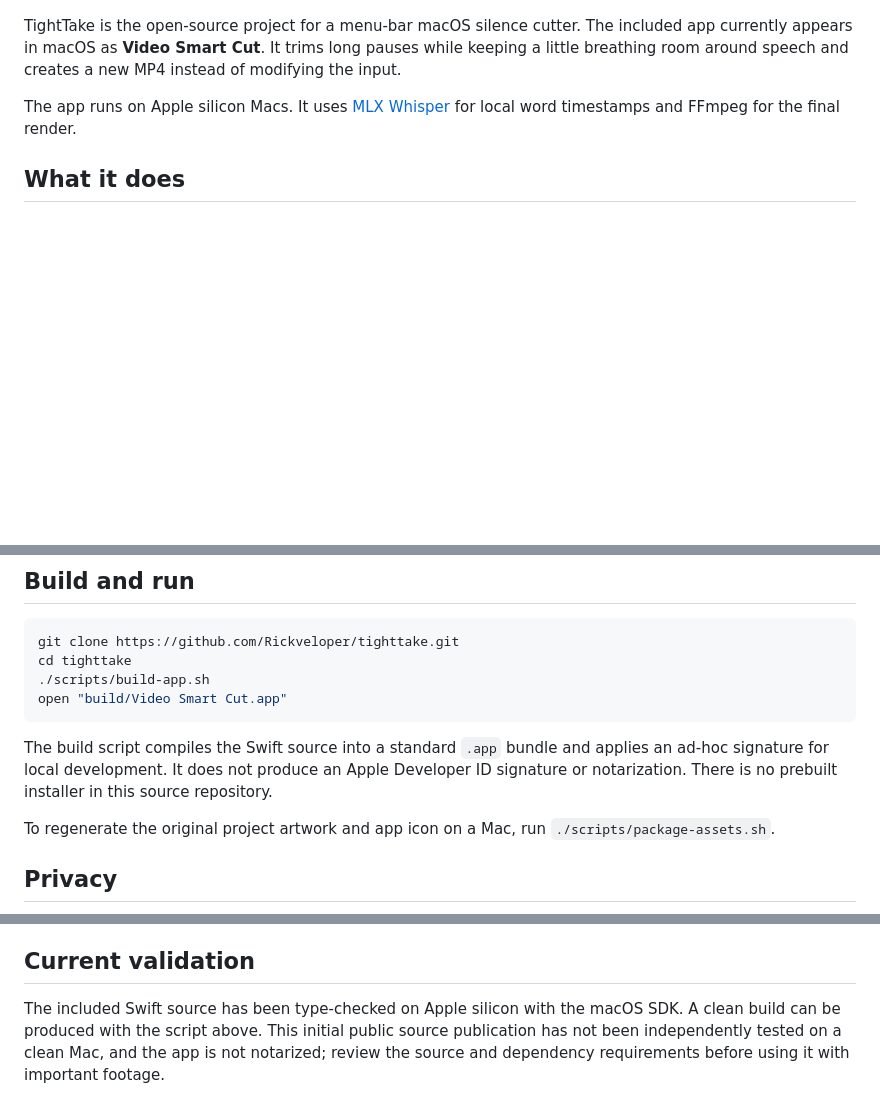
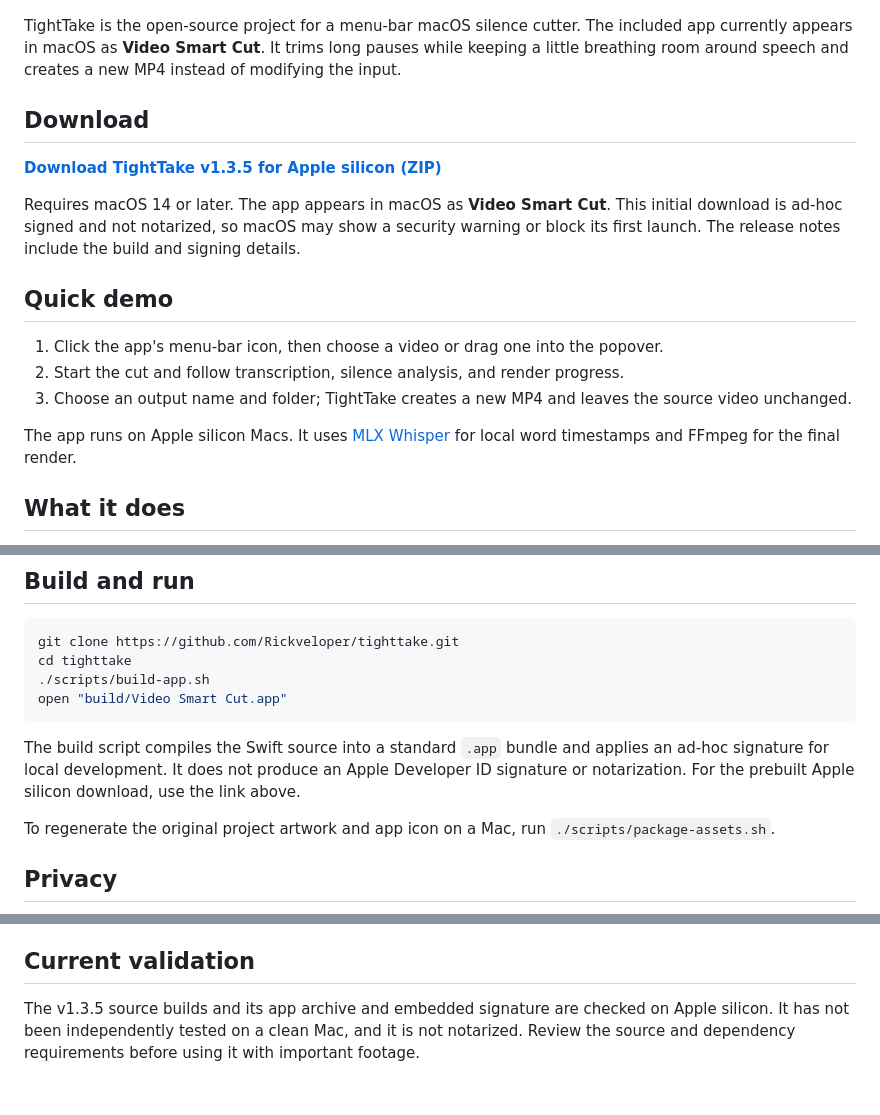
Before and after one commit to Rickveloper/TightTake, a Markdown page: README.md, 3 parts joined by grey strips. Drawn GitHub-style; blank space fills up the shorter version.

Commit message:
docs: add download and quick demo

````diff
--- a/README.md
+++ b/README.md
@@ -3,6 +3,18 @@
 ![TightTake — local-first silence editing for macOS](assets/repository-banner.png)
 
 TightTake is the open-source project for a menu-bar macOS silence cutter. The included app currently appears in macOS as **Video Smart Cut**. It trims long pauses while keeping a little breathing room around speech and creates a new MP4 instead of modifying the input.
+
+## Download
+
+[**Download TightTake v1.3.5 for Apple silicon (ZIP)**](https://github.com/Rickveloper/TightTake/releases/latest/download/TightTake-macOS-arm64.zip)
+
+Requires macOS 14 or later. The app appears in macOS as **Video Smart Cut**. This initial download is ad-hoc signed and not notarized, so macOS may show a security warning or block its first launch. The release notes include the build and signing details.
+
+## Quick demo
+
+1. Click the app's menu-bar icon, then choose a video or drag one into the popover.
+2. Start the cut and follow transcription, silence analysis, and render progress.
+3. Choose an output name and folder; TightTake creates a new MP4 and leaves the source video unchanged.
 
 The app runs on Apple silicon Macs. It uses [MLX Whisper](https://github.com/ml-explore/mlx-examples/tree/main/whisper) for local word timestamps and FFmpeg for the final render.
 
@@ -43,7 +55,7 @@ cd tighttake
 open "build/Video Smart Cut.app"
 ```
 
-The build script compiles the Swift source into a standard `.app` bundle and applies an ad-hoc signature for local development. It does not produce an Apple Developer ID signature or notarization. There is no prebuilt installer in this source repository.
+The build script compiles the Swift source into a standard `.app` bundle and applies an ad-hoc signature for local development. It does not produce an Apple Developer ID signature or notarization. For the prebuilt Apple silicon download, use the link above.
 
 To regenerate the original project artwork and app icon on a Mac, run `./scripts/package-assets.sh`.
 
@@ -59,4 +71,4 @@ This project is distributed under the MIT License. Third-party tools and model f
 
 ## Current validation
 
-The included Swift source has been type-checked on Apple silicon with the macOS SDK. A clean build can be produced with the script above. This initial public source publication has not been independently tested on a clean Mac, and the app is not notarized; review the source and dependency requirements before using it with important footage.
+The v1.3.5 source builds and its app archive and embedded signature are checked on Apple silicon. It has not been independently tested on a clean Mac, and it is not notarized. Review the source and dependency requirements before using it with important footage.
````
